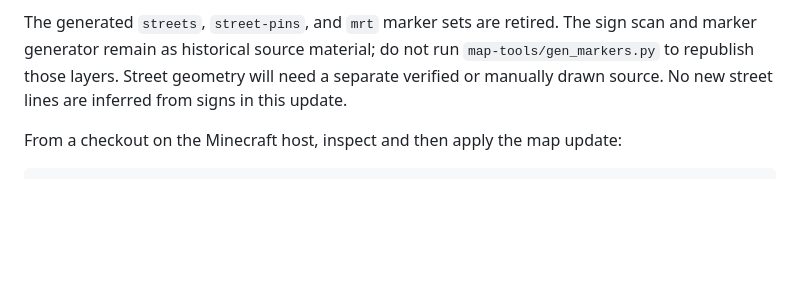
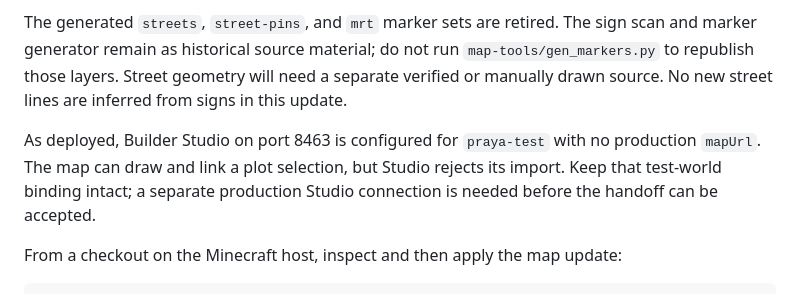
Before and after one commit to jeffbai996/praya-builder, a Markdown page: docs/praya-saved-map.md, the part around the change. GitHub-like rendering; blank space fills up the shorter version.

Commit message:
Document production map handoff limit

```diff
--- a/docs/praya-saved-map.md
+++ b/docs/praya-saved-map.md
@@ -23,6 +23,11 @@ sign scan and marker generator remain as historical source material; do not run
 `map-tools/gen_markers.py` to republish those layers. Street geometry will need
 a separate verified or manually drawn source. No new street lines are inferred
 from signs in this update.
+
+As deployed, Builder Studio on port 8463 is configured for `praya-test` with no
+production `mapUrl`. The map can draw and link a plot selection, but Studio
+rejects its import. Keep that test-world binding intact; a separate production
+Studio connection is needed before the handoff can be accepted.
 
 From a checkout on the Minecraft host, inspect and then apply the map update:
 
```
